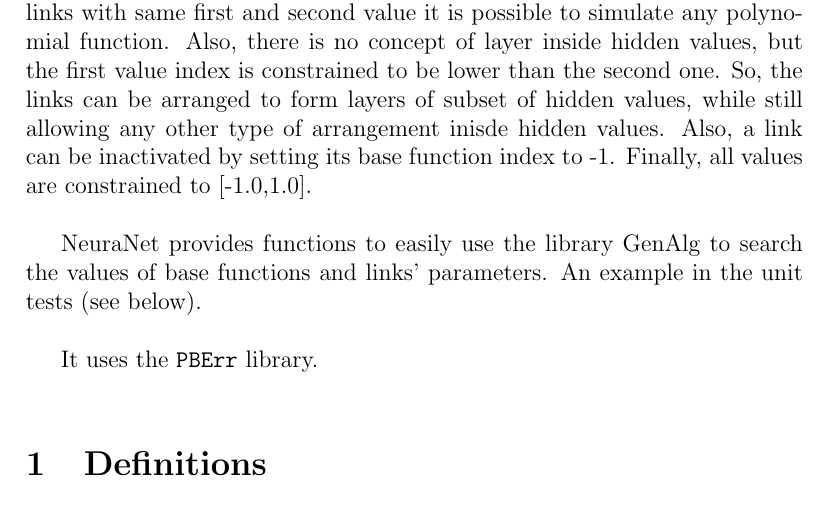
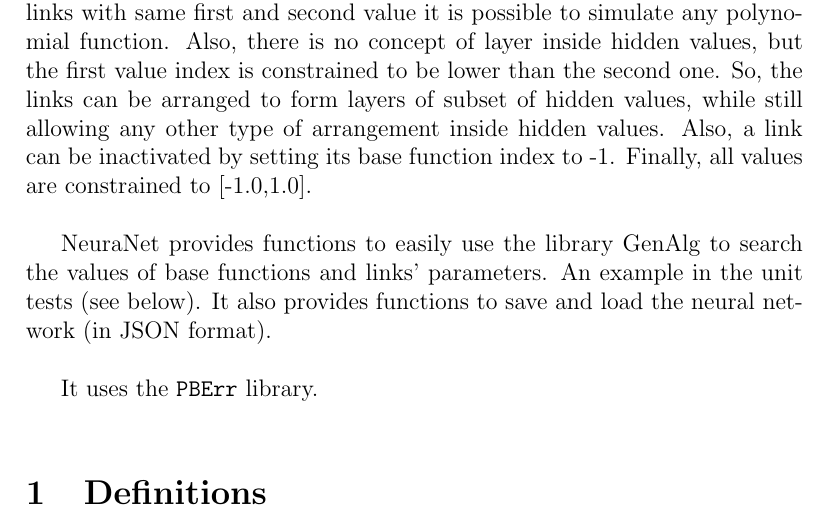
Before and after one commit to BayashiPascal/NeuraNet, a LaTeX document (Doc/doc.tex, which reads Doc/neuranet.tex): part of page 2 of 4, cut so that both start at the same text. Compiled offline with pdfLaTeX.

```diff
--- a/Doc/neuranet.tex
+++ b/Doc/neuranet.tex
@@ -6,9 +6,9 @@
 
 The evaluation of the NeuraNet consists of taking each link, ordered on index of values, and apply the generic base function on the first value and store the result in the second value. If several links has the same second value index, the average value of all these links is used. However if several links have same first and second value, these values are multiplied instead of average (but they can still be part of an average value due to other links having same second value).\\
 
-The generic base functions is a linear function. However by using several links with same first and second value it is possible to simulate any polynomial function. Also, there is no concept of layer inside hidden values, but the first value index is constrained to be lower than the second one. So, the links can be arranged to form layers of subset of hidden values, while still allowing any other type of arrangement inisde hidden values. Also, a link can be inactivated by setting its base function index to -1. Finally, all values are constrained to [-1.0,1.0].\\
+The generic base functions is a linear function. However by using several links with same first and second value it is possible to simulate any polynomial function. Also, there is no concept of layer inside hidden values, but the first value index is constrained to be lower than the second one. So, the links can be arranged to form layers of subset of hidden values, while still allowing any other type of arrangement inside hidden values. Also, a link can be inactivated by setting its base function index to -1. Finally, all values are constrained to [-1.0,1.0].\\
 
-NeuraNet provides functions to easily use the library GenAlg to search the values of base functions and links' parameters. An example in the unit tests (see below).\\
+NeuraNet provides functions to easily use the library GenAlg to search the values of base functions and links' parameters. An example in the unit tests (see below). It also provides functions to save and load the neural network (in JSON format).\\
 
 It uses the \begin{ttfamily}PBErr\end{ttfamily} library.\\
 
```
Also changed, not shown: Doc/doc.pdf.
